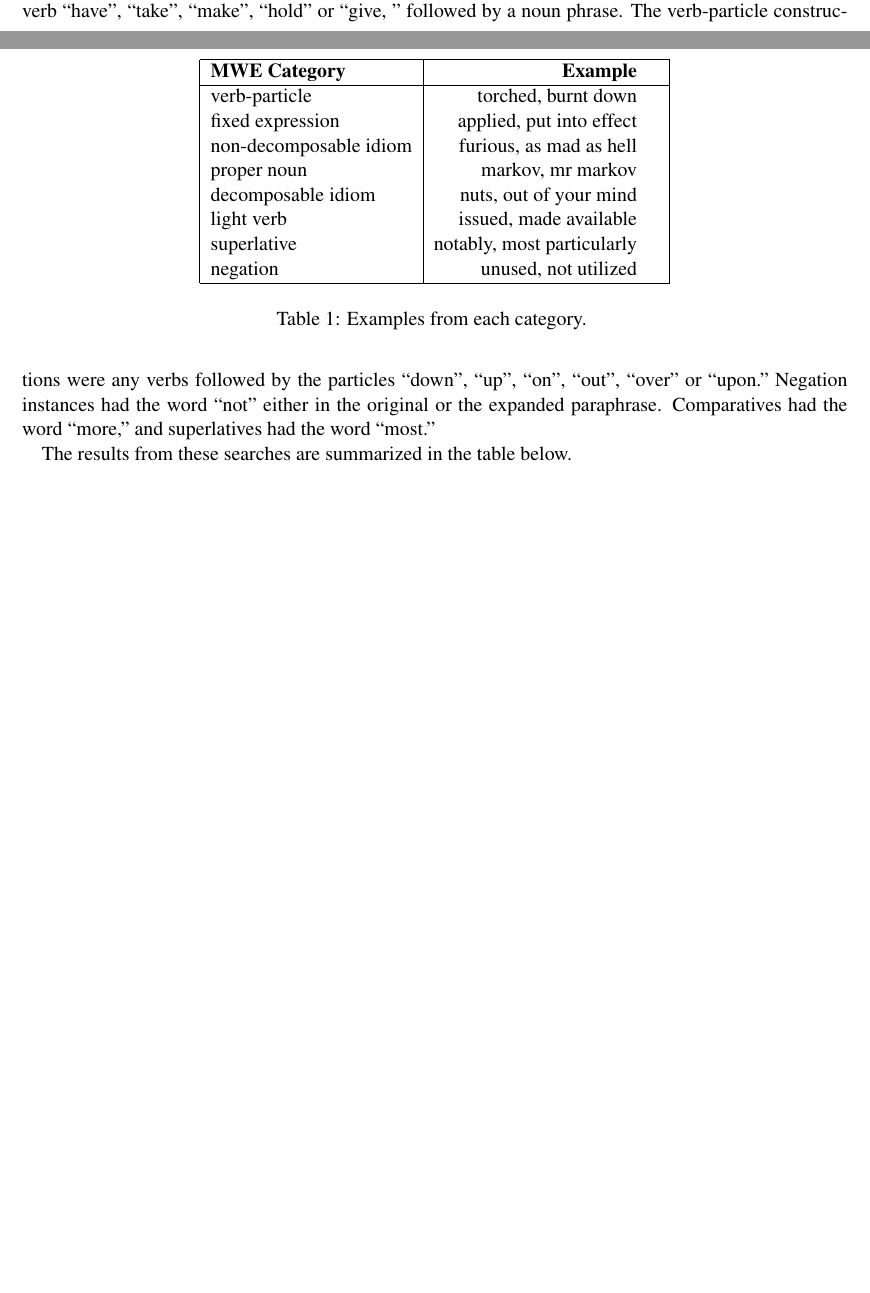
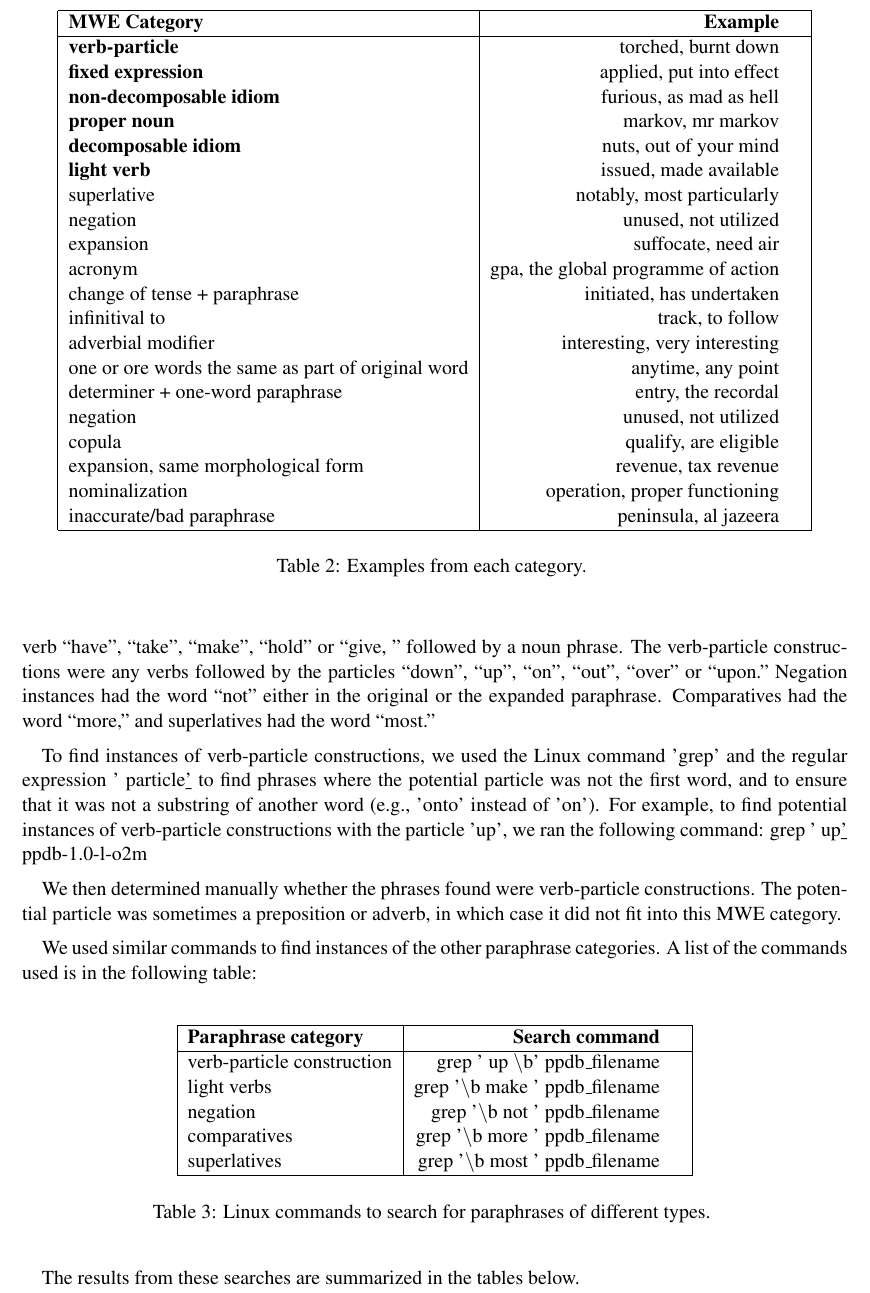
Before and after one commit to acmensch/ppdb_mwe, a LaTeX paper (coling2014.tex): two parts of pages 2 and 3 of 3 before the commit and part of page 4 of 5 after it, the two joined at a grey line, cut so that both start at the same text, the shorter picture padded with empty space. Compiled offline with pdfLaTeX.

Commit message:
Expanded write-up

```diff
--- a/coling2014.tex
+++ b/coling2014.tex
@@ -126,25 +171,57 @@ Below are illustrative examples of all categories of multiword expressions:
 \begin{center}
 \begin{tabular}{|l|rl|}
 \hline \bf MWE Category & \bf Example & \\ \hline
-verb-particle & torched, burnt down  &\\
-fixed expression & applied, put into effect &\\
-non-decomposable idiom & furious, as mad as hell &\\
-proper noun & markov, mr markov &\\
-decomposable idiom & nuts, out of your mind &\\
-light verb & issued, made available  &\\
+\bf verb-particle & torched, burnt down  &\\
+\bf fixed expression & applied, put into effect &\\
+\bf non-decomposable idiom & furious, as mad as hell &\\
+\bf proper noun & markov, mr markov &\\
+\bf decomposable idiom & nuts, out of your mind &\\
+\bf light verb & issued, made available  &\\
 superlative & notably, most particularly &\\
 negation & unused, not utilized &\\
+expansion & suffocate, need air &\\
+acronym & gpa, the global programme of action &\\
+change of tense + paraphrase & initiated, has undertaken &\\
+infinitival to & track, to follow &\\
+adverbial modifier& interesting, very interesting &\\
+one or ore words the same as part of original word & anytime, any point &\\
+determiner + one-word paraphrase & entry, the recordal &\\
+negation & unused, not utilized &\\
+copula & qualify, are eligible &\\
+expansion, same morphological form & revenue, tax revenue &\\
+nominalization & operation, proper functioning &\\
+inaccurate/bad paraphrase & peninsula, al jazeera &\\
 \hline
 \end{tabular}
 \end{center}
 \caption{\label{font-table} Examples from each category. }
 \end{table}
 
-In addition to categorizing a random sample of paraphrases, I searched for instances of light verbs, verb-particle constructions, negation, comparatives, and superlatives. The light verbs were those with the verb “have”, “take”, “make”, “hold” or “give, ” followed by a noun phrase. The verb-particle constructions were any verbs followed by the particles “down”, “up”, “on”, “out”, “over” or “upon.” Negation instances had the word “not” either in the original or the expanded paraphrase. Comparatives had the word “more,” and superlatives had the word “most.”
+In addition to categorizing a random sample of paraphrases, we searched for instances of light verbs, verb-particle constructions, negation, comparatives, and superlatives. The light verbs were those with the verb “have”, “take”, “make”, “hold” or “give, ” followed by a noun phrase. The verb-particle constructions were any verbs followed by the particles “down”, “up”, “on”, “out”, “over” or “upon.” Negation instances had the word “not” either in the original or the expanded paraphrase. Comparatives had the word “more,” and superlatives had the word “most.”
 
-The results from these searches are summarized in the table below.
+To find instances of verb-particle constructions, we used the Linux command 'grep' and the regular expression ' particle\b' to find phrases where the potential particle was not the first word, and to ensure that it was not a substring of another word (e.g., 'onto' instead of 'on'). For example, to find potential instances of verb-particle constructions with the particle 'up', we ran the following command:
+grep ' up\b' ppdb-1.0-l-o2m
 
+We then determined manually whether the phrases found were verb-particle constructions. The potential particle was sometimes a preposition or adverb, in which case it did not fit into this MWE category.
 
+We used similar commands to find instances of the other paraphrase categories. A list of the commands used is in the following table:
+
+\begin{table}[h]
+\begin{center}
+\begin{tabular}{|l|rl|}
+\hline \bf Paraphrase category & \bf Search command & \\ \hline
+verb-particle construction & grep ' up \textbackslash b' ppdb\textunderscore filename &\\
+light verbs & grep '\textbackslash b make ' ppdb\textunderscore filename &\\
+negation & grep '\textbackslash b not ' ppdb\textunderscore filename &\\
+comparatives & grep '\textbackslash b more ' ppdb\textunderscore filename &\\
+superlatives & grep '\textbackslash b most ' ppdb\textunderscore filename &\\
+\hline
+\end{tabular}
+\end{center}
+\caption{\label{font-table} Linux commands to search for paraphrases of different types. }
+\end{table}
+
+The results from these searches are summarized in the tables below.
 
 %
 % We are not doing the following for Coling 2014. Maybe next time.
```
Also changed, not shown: coling2014.pdf, coling2014.tex (53 more changed lines), 2 other files.
